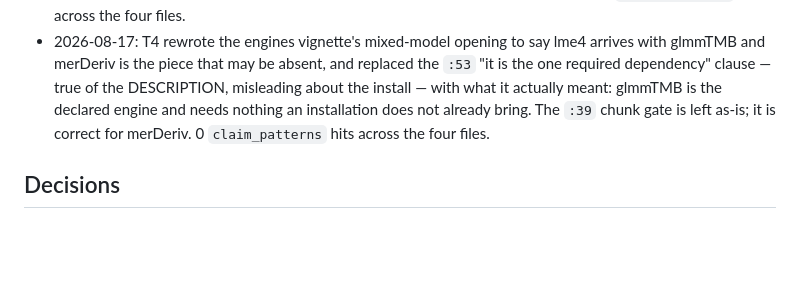
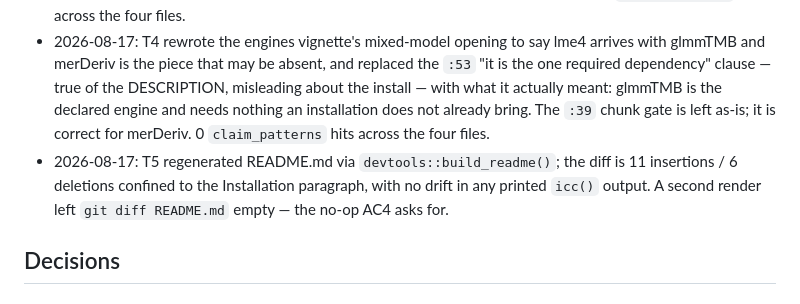
Before and after one commit to jmgirard/intraclass, a Markdown page: cairn/milestones/M126-install-disclosure.md, the part around one of its changes. GitHub-like rendering; blank space fills up the shorter version.

```diff
--- a/cairn/milestones/M126-install-disclosure.md
+++ b/cairn/milestones/M126-install-disclosure.md
@@ -149,6 +149,7 @@ numeric-`unit` demonstrations → their own candidate row.
 - 2026-08-17: T2 rewrote README.Rmd's Installation paragraph — the declared set now states its members with no numeral, `glmmTMB`'s own `Imports:` carries the lme4 disclosure, and `merDeriv` is named beside the `Suggests:` engines as the piece the lme4 interval needs. Checked against all 28 `claim_patterns` spellings parsed from the test file and matched on squashed, blockquote-stripped text: 0 hits. `test-doc-skew-caveat.R` green under `load_all` (2 vignette-install skips, covered at T7); the `:2334` dependency-list rule and its `:2401` anti-vacuity floor both pass on the new sentence.
 - 2026-08-17: T3 replaced the unreleased 0.1.0 section's "so the base install stays light" clause in place — it now names `brms`/`lavaan`/`merDeriv` as request-only and `lme4` as arriving via `glmmTMB` — and added a Documentation bullet to the development-version section recording the README change, beside M123's own README bullet. No bullet for the 0.1.0 clause: that section has never shipped. 0 `claim_patterns` hits across the four files.
 - 2026-08-17: T4 rewrote the engines vignette's mixed-model opening to say lme4 arrives with glmmTMB and merDeriv is the piece that may be absent, and replaced the `:53` "it is the one required dependency" clause — true of the DESCRIPTION, misleading about the install — with what it actually meant: glmmTMB is the declared engine and needs nothing an installation does not already bring. The `:39` chunk gate is left as-is; it is correct for merDeriv. 0 `claim_patterns` hits across the four files.
+- 2026-08-17: T5 regenerated README.md via `devtools::build_readme()`; the diff is 11 insertions / 6 deletions confined to the Installation paragraph, with no drift in any printed `icc()` output. A second render left `git diff README.md` empty — the no-op AC4 asks for.
 
 ## Decisions
 <!-- owner: implement / review · append-only -->
```
Also changed, not shown: other parts of cairn/milestones/M126-install-disclosure.md (+1 -1 lines), README.md (+11 -6 lines).
